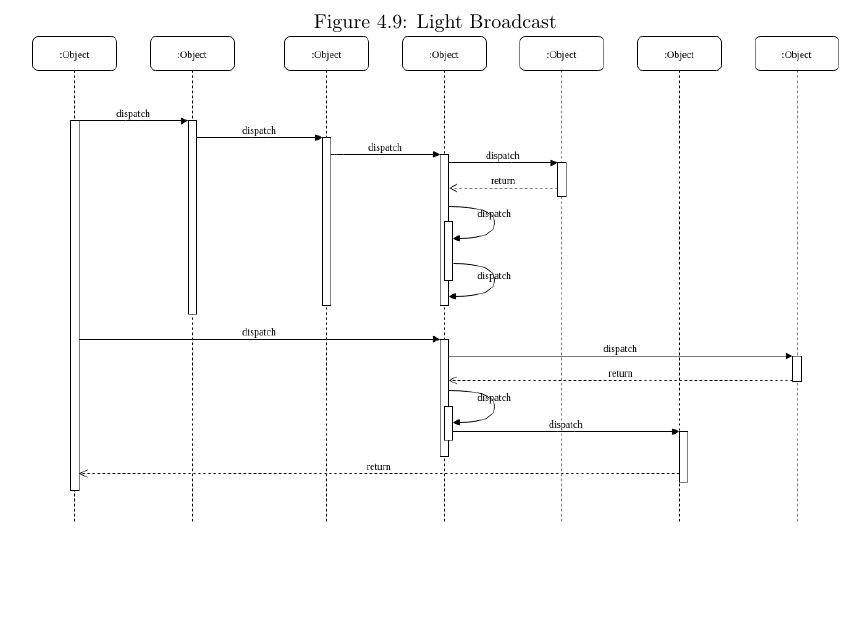
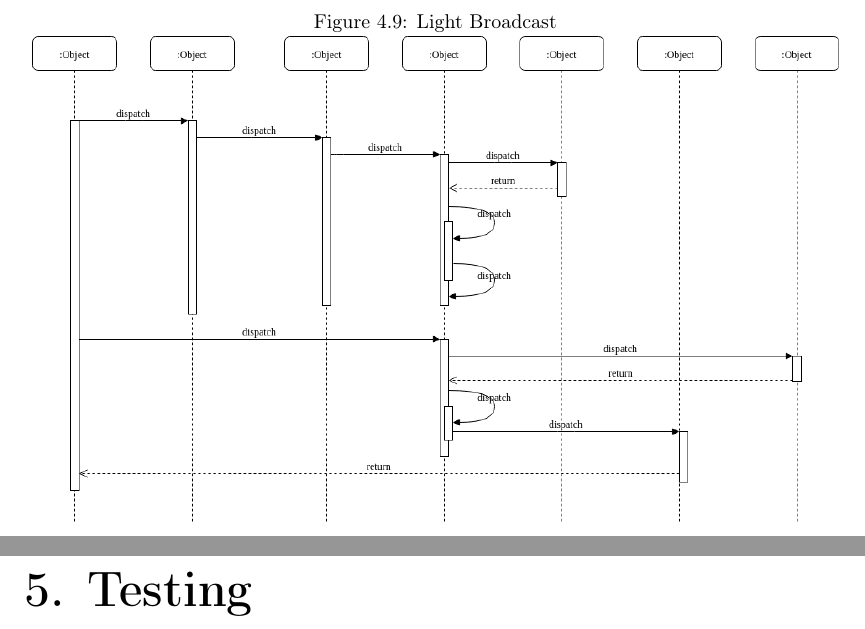
Before and after one commit to multiflexi/RSUS-laps, a LaTeX thesis (latex/document.tex): part of page 13 of 13 before the commit and two parts of pages 13 and 14 of 15 after it, the two joined at a grey line, cut so that both start at the same text, the shorter picture padded with empty space. Compiled offline with pdfLaTeX.

Commit message:
All chapters added

```diff
--- a/latex/document.tex
+++ b/latex/document.tex
@@ -430,6 +430,9 @@ Madrid 2018
 	\includegraphics[width=0.98\textwidth]{{"./img/Drawio/Sequence Diagrams/LightBroadcast"}.png}
 \end{figure}
 \renewcommand{\acronymname}{List of acronyms}
+\chapter{Testing}
+\chapter{Conclusion}
+
 
 \printglossaries
 
```
Also changed, not shown: latex/document.pdf.
